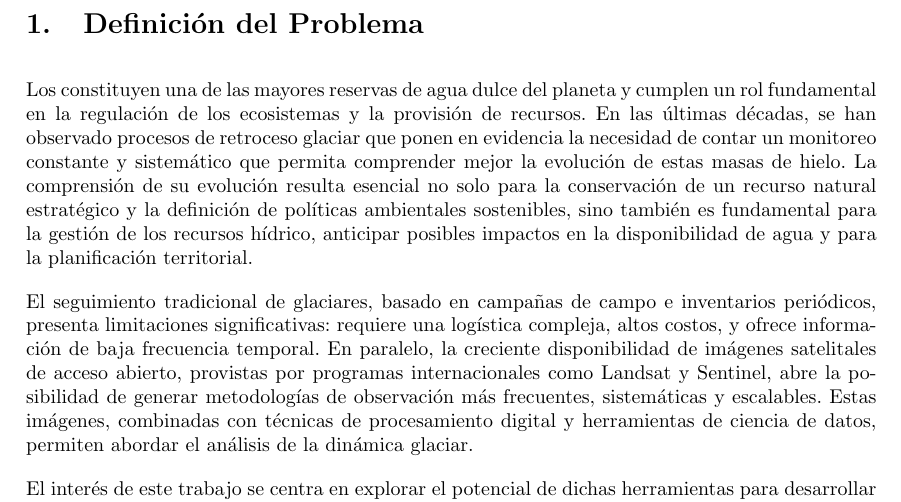
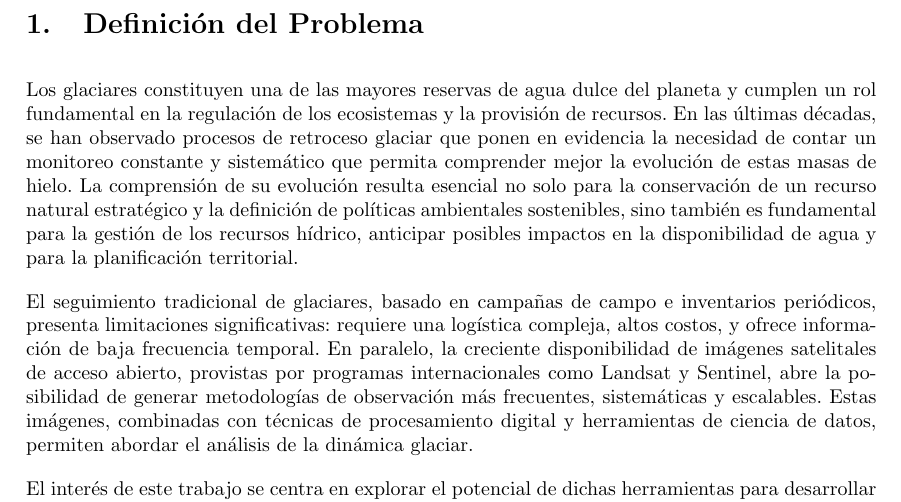
Before and after one commit to gchiavaedu/MCD_tesis, a LaTeX document (def_problema_borrador.tex): part of the page, cut so that both start at the same text. Compiled offline with pdfLaTeX.

Commit message:
Fix typo in glacier problem definition section

```diff
--- a/def_problema_borrador.tex
+++ b/def_problema_borrador.tex
@@ -22,7 +22,7 @@
 
 \section{Definición del Problema}
 
-Los constituyen una de las mayores reservas de agua dulce del planeta y cumplen un rol fundamental en la regulación de los ecosistemas y la provisión de recursos. En las últimas décadas, se han observado procesos de retroceso glaciar que ponen en evidencia la necesidad de contar un monitoreo constante y sistemático que permita comprender mejor la evolución de estas masas de hielo. La comprensión de su evolución resulta esencial no solo para la conservación de un recurso natural estratégico y la definición de políticas ambientales sostenibles, sino también es fundamental para la gestión de los recursos hídrico, anticipar posibles impactos en la disponibilidad de agua y para la planificación territorial.
+Los glaciares constituyen una de las mayores reservas de agua dulce del planeta y cumplen un rol fundamental en la regulación de los ecosistemas y la provisión de recursos. En las últimas décadas, se han observado procesos de retroceso glaciar que ponen en evidencia la necesidad de contar un monitoreo constante y sistemático que permita comprender mejor la evolución de estas masas de hielo. La comprensión de su evolución resulta esencial no solo para la conservación de un recurso natural estratégico y la definición de políticas ambientales sostenibles, sino también es fundamental para la gestión de los recursos hídrico, anticipar posibles impactos en la disponibilidad de agua y para la planificación territorial.
 
 El seguimiento tradicional de glaciares, basado en campañas de campo e inventarios periódicos, presenta limitaciones significativas: requiere una logística compleja, altos costos, y ofrece información de baja frecuencia temporal. En paralelo, la creciente disponibilidad de imágenes satelitales de acceso abierto, provistas por programas internacionales como Landsat y Sentinel, abre la posibilidad de generar metodologías de observación más frecuentes, sistemáticas y escalables. Estas imágenes, combinadas con técnicas de procesamiento digital y herramientas de ciencia de datos, permiten abordar el análisis de la dinámica glaciar.
 
```
